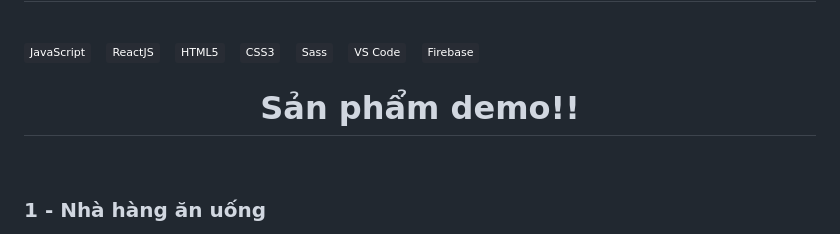
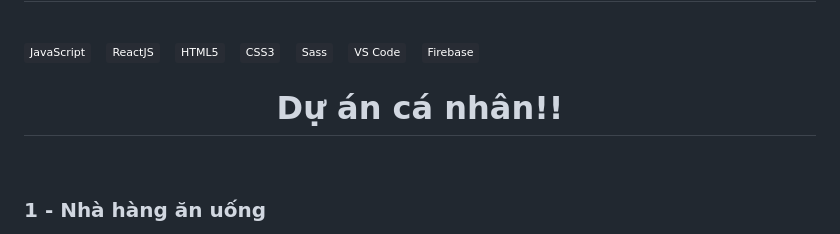
Before and after one commit to DinhVietKhoi/DinhVietKhoi, a Markdown page: README.md, the part around the change. Rendered like a GitHub page; badges without logos.

```diff
--- a/README.md
+++ b/README.md
@@ -19,7 +19,7 @@
 <span><img src="https://img.shields.io/badge/Firebase-282C34?logo=firebase&logoColor=FFCA28" alt="Firebase logo" title="Firebase" height="25" /></span>
 &nbsp;
 <br>
-<h1 align="center">Sản phẩm demo!!</h1>
+<h1 align="center">Dự án cá nhân!!</h1>
 <br>
 
 <h3>1 - Nhà hàng ăn uống</h3>
```
